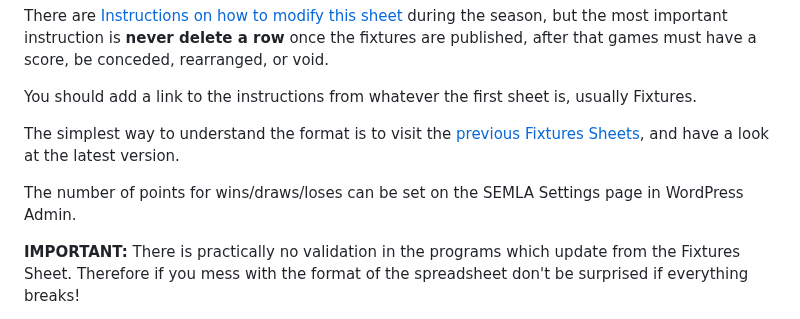
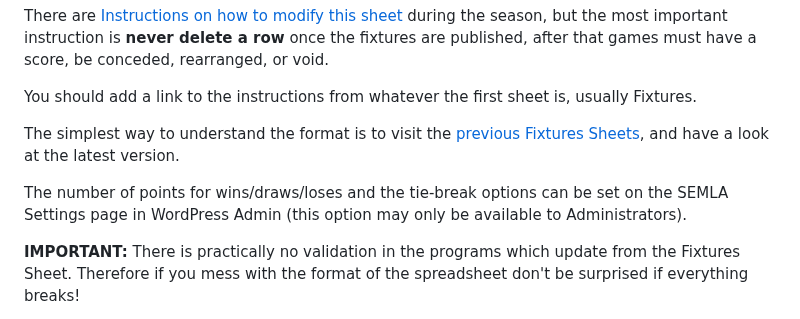
Before and after one commit to south-lacrosse/www-dev, a Markdown page: docs/fixtures-sheet-format.md, the part around the change. GitHub-like rendering.

Commit message:
tie-break options

```diff
--- a/docs/fixtures-sheet-format.md
+++ b/docs/fixtures-sheet-format.md
@@ -8,7 +8,7 @@ You should add a link to the instructions from whatever the first sheet is, usua
 
 The simplest way to understand the format is to visit the [previous Fixtures Sheets](https://drive.google.com/drive/folders/1SoT-hiBgRW_PLNRSLEkzcjbGobhXRanf?usp=sharing), and have a look at the latest version.
 
-The number of points for wins/draws/loses can be set on the SEMLA Settings page in WordPress Admin.
+The number of points for wins/draws/loses and the tie-break options can be set on the SEMLA Settings page in WordPress Admin (this option may only be available to Administrators).
 
 **IMPORTANT:** There is practically no validation in the programs which update from the Fixtures Sheet. Therefore if you mess with the format of the spreadsheet don't be surprised if everything breaks!
 
```
